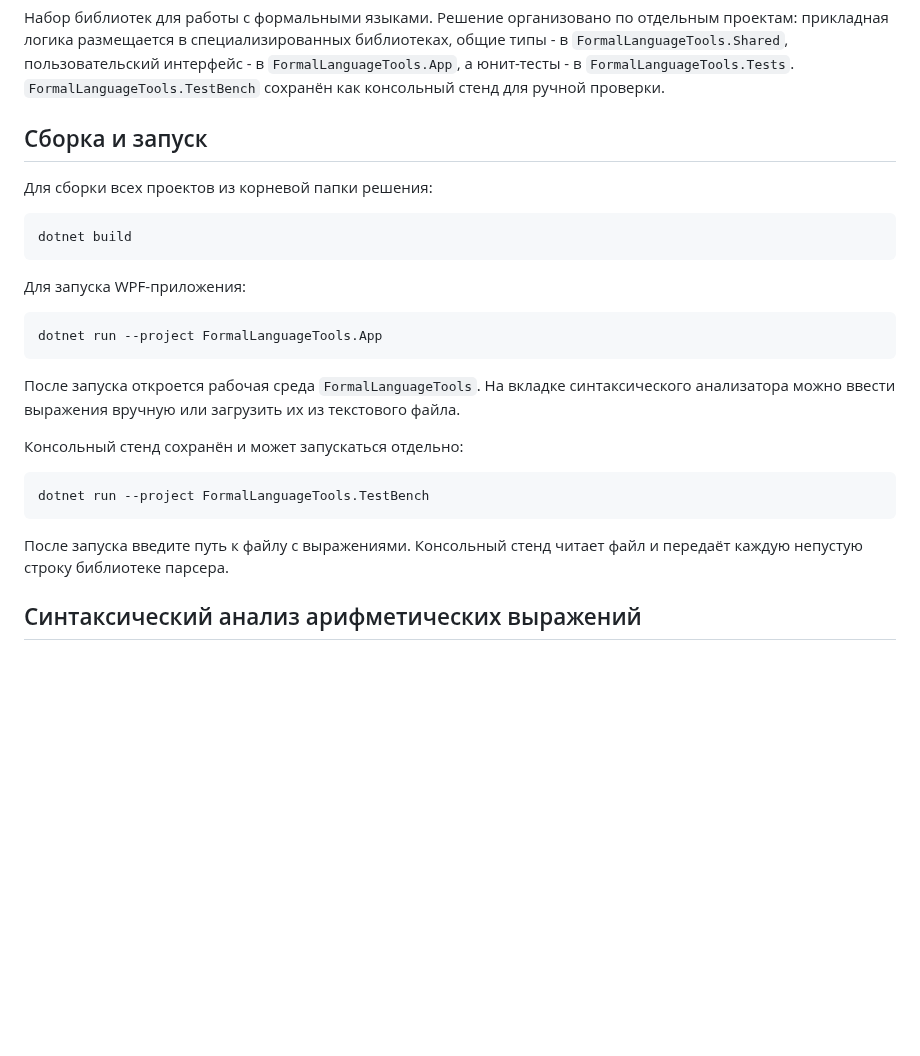
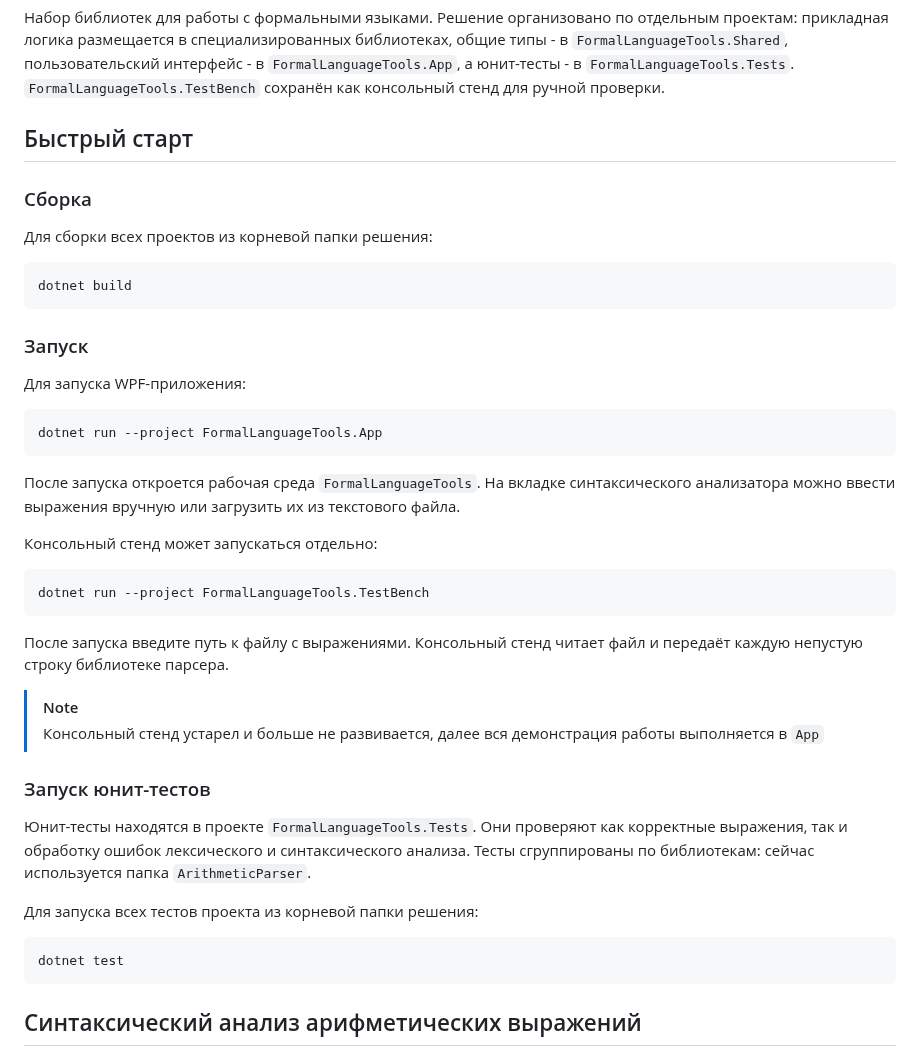
Before and after one commit to Konstkonst55/FormalLanguageTools, a Markdown page: README.md, the part around one of its changes. Rendered like a GitHub page; blank space fills up the shorter version.

````diff
--- a/README.md
+++ b/README.md
@@ -2,13 +2,17 @@
 
 Набор библиотек для работы с формальными языками. Решение организовано по отдельным проектам: прикладная логика размещается в специализированных библиотеках, общие типы - в `FormalLanguageTools.Shared`, пользовательский интерфейс - в `FormalLanguageTools.App`, а юнит-тесты - в `FormalLanguageTools.Tests`. `FormalLanguageTools.TestBench` сохранён как консольный стенд для ручной проверки.
 
-## Сборка и запуск
+## Быстрый старт
+
+### Сборка
 
 Для сборки всех проектов из корневой папки решения:
 
 ```bash
 dotnet build
 ```
+
+### Запуск
 
 Для запуска WPF-приложения:
 
@@ -18,13 +22,26 @@ dotnet run --project FormalLanguageTools.App
 
 После запуска откроется рабочая среда `FormalLanguageTools`. На вкладке синтаксического анализатора можно ввести выражения вручную или загрузить их из текстового файла.
 
-Консольный стенд сохранён и может запускаться отдельно:
+Консольный стенд может запускаться отдельно:
 
 ```bash
 dotnet run --project FormalLanguageTools.TestBench
 ```
 
 После запуска введите путь к файлу с выражениями. Консольный стенд читает файл и передаёт каждую непустую строку библиотеке парсера.
+
+> [!NOTE]
+> Консольный стенд устарел и больше не развивается, далее вся демонстрация работы выполняется в `App`
+
+### Запуск юнит-тестов
+
+Юнит-тесты находятся в проекте `FormalLanguageTools.Tests`. Они проверяют как корректные выражения, так и обработку ошибок лексического и синтаксического анализа. Тесты сгруппированы по библиотекам: сейчас используется папка `ArithmeticParser`.
+
+Для запуска всех тестов проекта из корневой папки решения:
+
+```bash
+dotnet test
+```
 
 ## Синтаксический анализ арифметических выражений
 
````
Also changed, not shown: other parts of README.md (+0 -10 lines), docs/images/formal-language-tools-main.png.
